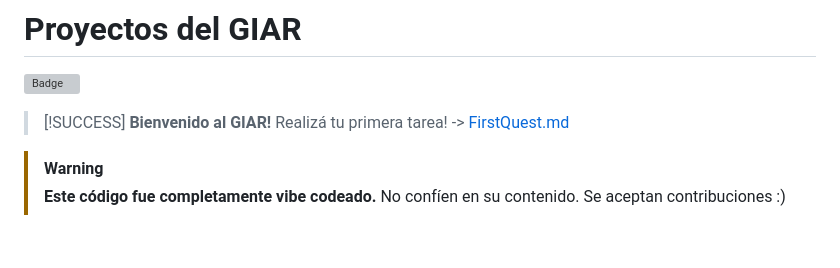
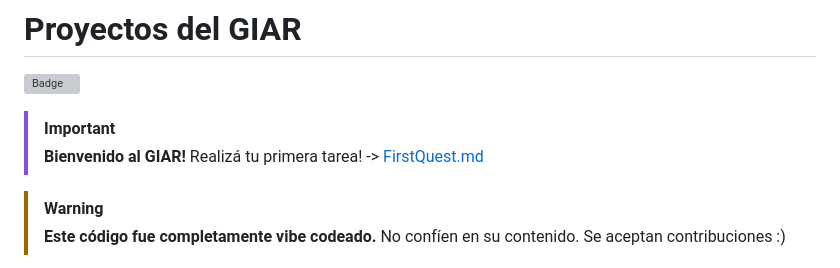
Before and after one commit to GIAR-UTN/web-organigrama-grafo, a Markdown page: README.md, the part around the change. Drawn GitHub-style; blank space fills up the shorter version; grey boxes are pictures that could not be loaded.

```diff
--- a/README.md
+++ b/README.md
@@ -2,7 +2,7 @@
 
 ![Badge](https://hitscounter.dev/api/hit?url=https%3A%2F%2Fgithub.com%2FGIAR-UTN%2Fweb-organigrama-grafo&label=Visitas&icon=github&color=%23198754&message=&style=flat&tz=America%2FArgentina%2FBuenos_Aires)
 
-> [!SUCCESS]
+> [!IMPORTANT]
 > **Bienvenido al GIAR!**
 > Realizá tu primera tarea! -> [FirstQuest.md](https://github.com/GIAR-UTN/web-organigrama-grafo/blob/main/FirstQuest.md)
 
```
Also changed, not shown: FirstQuest.md (+2 -2 lines).
